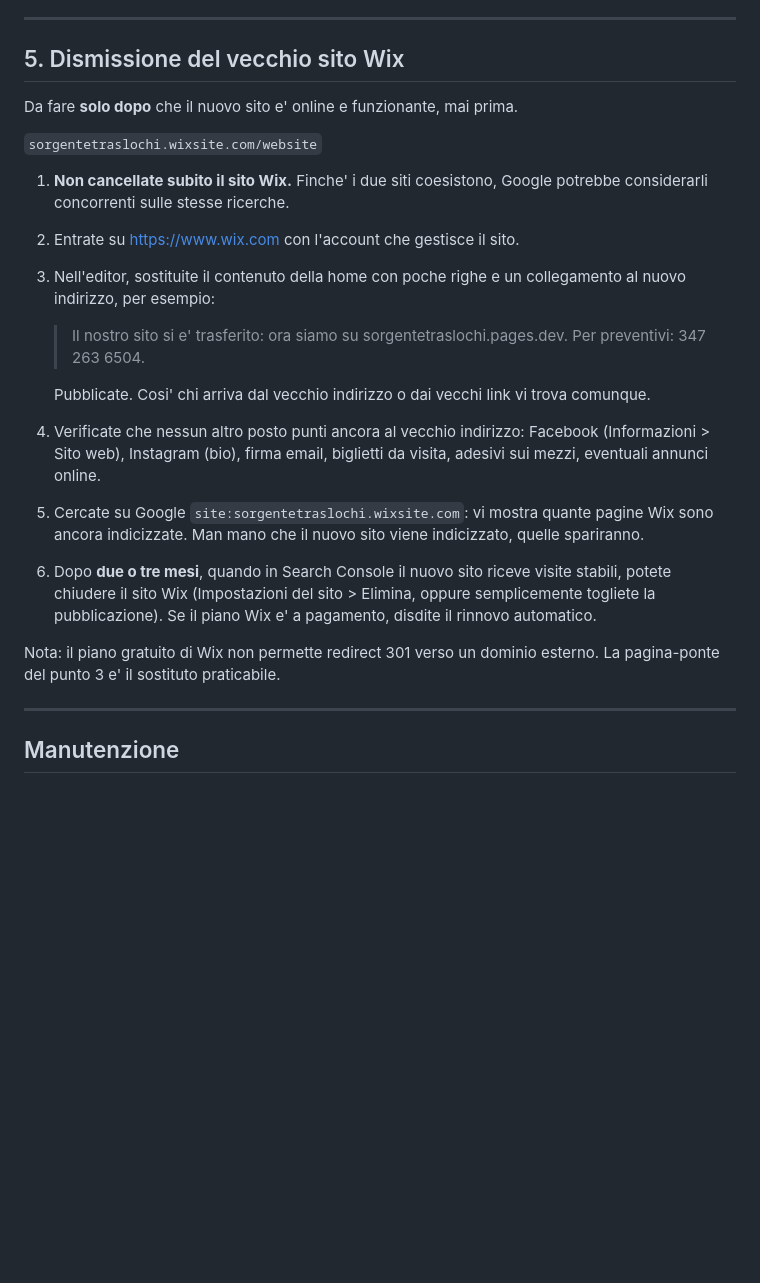
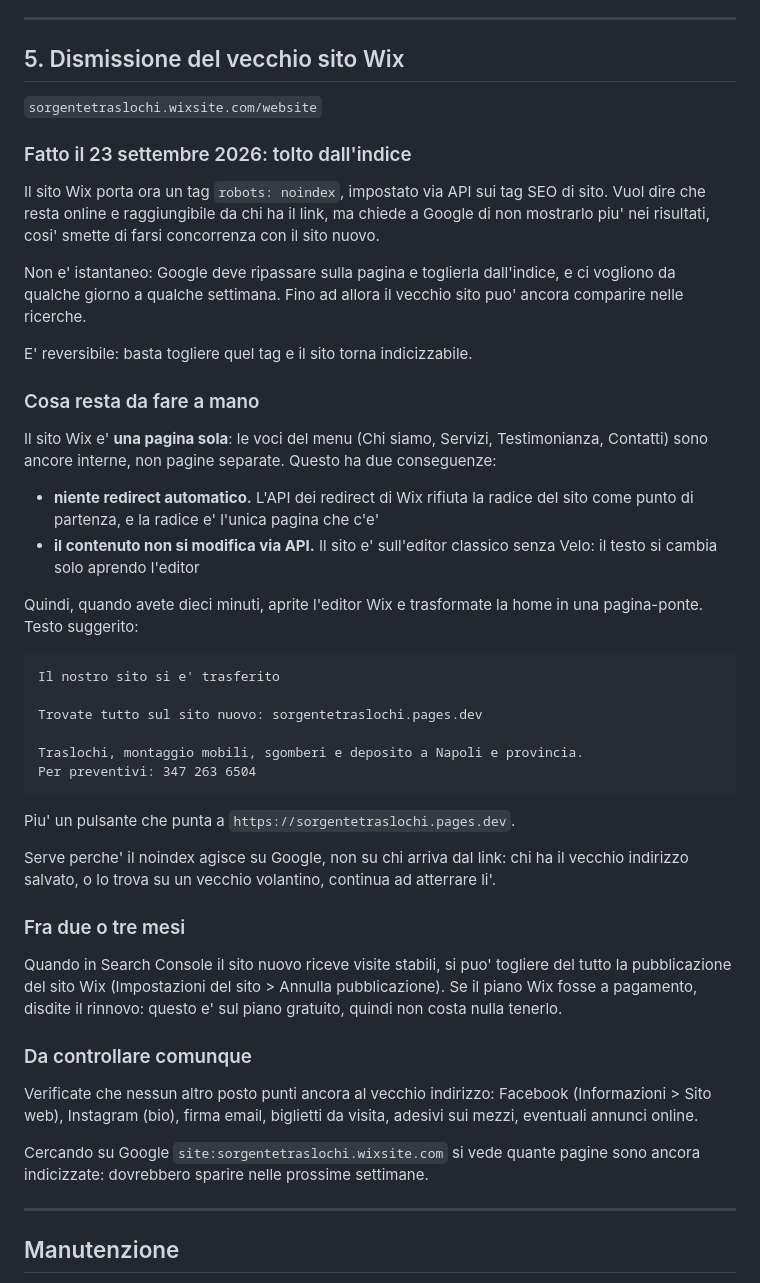
Before and after one commit to megagiov/ginevra, a Markdown page: sito/DEPLOY.md, the part around the change. GitHub-like rendering; blank space fills up the shorter version.

Commit message:
Registra la messa in noindex del vecchio sito Wix
Il sito Wix porta ora un tag robots noindex, impostato via API sui tag SEO di
sito: resta online e raggiungibile, ma esce dai risultati di ricerca e smette
di contendere le stesse ricerche al sito nuovo. Verificato sulla pagina
pubblicata.

DEPLOY.md riscrive la sezione sulla dismissione con quello che si e'
scoperto lavorandoci: il sito e' una pagina sola, le voci del menu sono ancore
interne, e per questo il redirect automatico non e' praticabile (l'API dei
redirect rifiuta la radice del sito, che e' l'unica pagina esistente) ne' lo
e' la modifica del contenuto via API (editor classico senza Velo).

Resta da fare a mano la pagina-ponte, che serve per chi arriva dal vecchio
indirizzo: il noindex parla a Google, non alle persone.

Co-Authored-By: Claude Opus 5 <noreply@anthropic.com>
Claude-Session: https://claude.ai/code/session_01HQajs5iUXsK9LAdSa63KA4

````diff
--- a/sito/DEPLOY.md
+++ b/sito/DEPLOY.md
@@ -162,34 +162,65 @@ vale quanto il sito, quindi conviene curarla.
 
 ## 5. Dismissione del vecchio sito Wix
 
-Da fare **solo dopo** che il nuovo sito e' online e funzionante, mai prima.
-
 `sorgentetraslochi.wixsite.com/website`
 
-1. **Non cancellate subito il sito Wix.** Finche' i due siti coesistono,
-   Google potrebbe considerarli concorrenti sulle stesse ricerche.
-2. Entrate su <https://www.wix.com> con l'account che gestisce il sito.
-3. Nell'editor, sostituite il contenuto della home con poche righe e un
-   collegamento al nuovo indirizzo, per esempio:
+### Fatto il 23 settembre 2026: tolto dall'indice
 
-   > Il nostro sito si e' trasferito: ora siamo su
-   > sorgentetraslochi.pages.dev. Per preventivi: 347 263 6504.
+Il sito Wix porta ora un tag `robots: noindex`, impostato via API sui tag SEO
+di sito. Vuol dire che resta online e raggiungibile da chi ha il link, ma
+chiede a Google di non mostrarlo piu' nei risultati, cosi' smette di farsi
+concorrenza con il sito nuovo.
 
-   Pubblicate. Cosi' chi arriva dal vecchio indirizzo o dai vecchi link vi
-   trova comunque.
-4. Verificate che nessun altro posto punti ancora al vecchio indirizzo:
-   Facebook (Informazioni > Sito web), Instagram (bio), firma email,
-   biglietti da visita, adesivi sui mezzi, eventuali annunci online.
-5. Cercate su Google `site:sorgentetraslochi.wixsite.com`: vi mostra quante
-   pagine Wix sono ancora indicizzate. Man mano che il nuovo sito viene
-   indicizzato, quelle spariranno.
-6. Dopo **due o tre mesi**, quando in Search Console il nuovo sito riceve
-   visite stabili, potete chiudere il sito Wix (Impostazioni del sito >
-   Elimina, oppure semplicemente togliete la pubblicazione). Se il piano Wix
-   e' a pagamento, disdite il rinnovo automatico.
+Non e' istantaneo: Google deve ripassare sulla pagina e toglierla
+dall'indice, e ci vogliono da qualche giorno a qualche settimana. Fino ad
+allora il vecchio sito puo' ancora comparire nelle ricerche.
 
-Nota: il piano gratuito di Wix non permette redirect 301 verso un dominio
-esterno. La pagina-ponte del punto 3 e' il sostituto praticabile.
+E' reversibile: basta togliere quel tag e il sito torna indicizzabile.
+
+### Cosa resta da fare a mano
+
+Il sito Wix e' **una pagina sola**: le voci del menu (Chi siamo, Servizi,
+Testimonianza, Contatti) sono ancore interne, non pagine separate. Questo ha
+due conseguenze:
+
+- **niente redirect automatico.** L'API dei redirect di Wix rifiuta la radice
+  del sito come punto di partenza, e la radice e' l'unica pagina che c'e'
+- **il contenuto non si modifica via API.** Il sito e' sull'editor classico
+  senza Velo: il testo si cambia solo aprendo l'editor
+
+Quindi, quando avete dieci minuti, aprite l'editor Wix e trasformate la home
+in una pagina-ponte. Testo suggerito:
+
+```
+Il nostro sito si e' trasferito
+
+Trovate tutto sul sito nuovo: sorgentetraslochi.pages.dev
+
+Traslochi, montaggio mobili, sgomberi e deposito a Napoli e provincia.
+Per preventivi: 347 263 6504
+```
+
+Piu' un pulsante che punta a `https://sorgentetraslochi.pages.dev`.
+
+Serve perche' il noindex agisce su Google, non su chi arriva dal link: chi ha
+il vecchio indirizzo salvato, o lo trova su un vecchio volantino, continua ad
+atterrare li'.
+
+### Fra due o tre mesi
+
+Quando in Search Console il sito nuovo riceve visite stabili, si puo' togliere
+del tutto la pubblicazione del sito Wix (Impostazioni del sito > Annulla
+pubblicazione). Se il piano Wix fosse a pagamento, disdite il rinnovo: questo
+e' sul piano gratuito, quindi non costa nulla tenerlo.
+
+### Da controllare comunque
+
+Verificate che nessun altro posto punti ancora al vecchio indirizzo:
+Facebook (Informazioni > Sito web), Instagram (bio), firma email, biglietti
+da visita, adesivi sui mezzi, eventuali annunci online.
+
+Cercando su Google `site:sorgentetraslochi.wixsite.com` si vede quante pagine
+sono ancora indicizzate: dovrebbero sparire nelle prossime settimane.
 
 ---
 
````
Also changed, not shown: sito/SEO.md (+8 -0 lines).
